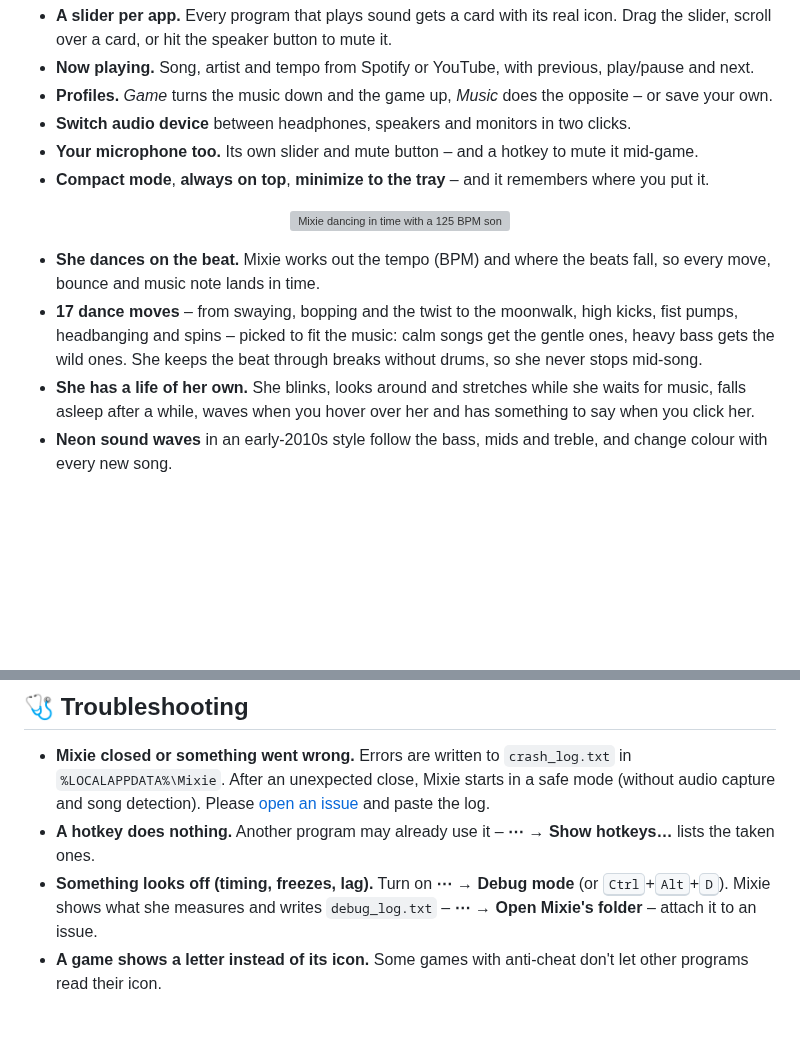
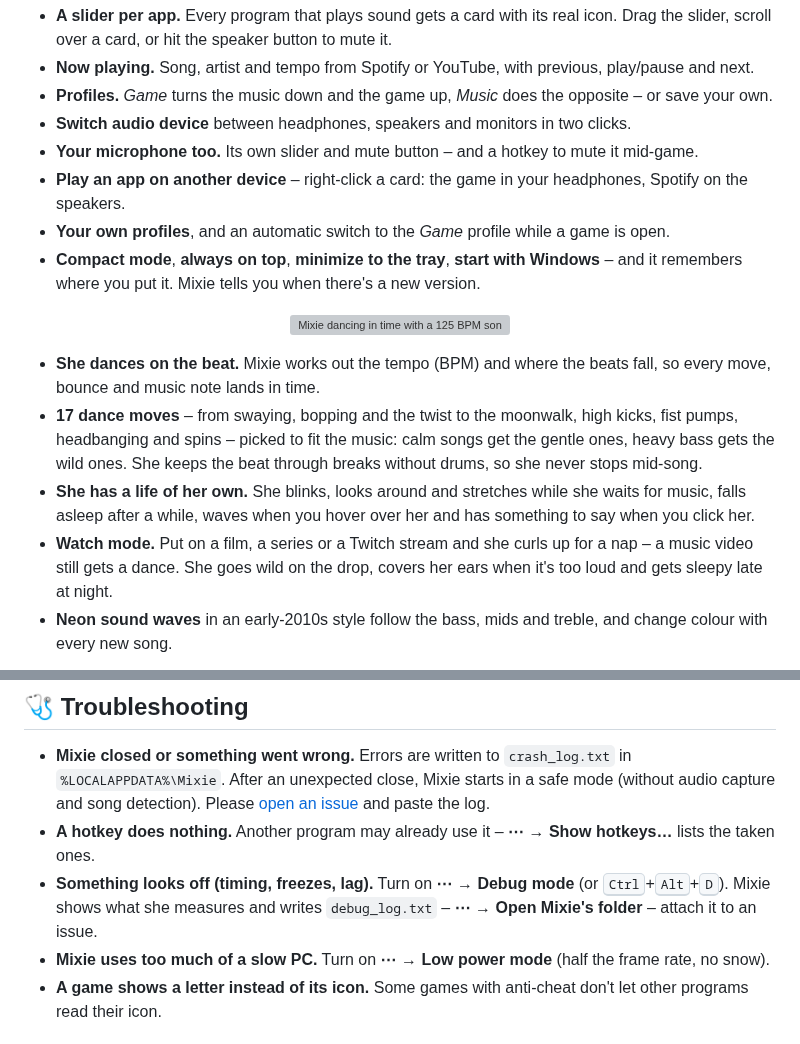
Before and after one commit to Modda-ctrl/Mixie, a Markdown page: README.md, 2 parts joined by grey strips. Rendered like a GitHub page; blank space fills up the shorter version; grey boxes are pictures that could not be loaded.

```diff
--- a/README.md
+++ b/README.md
@@ -41,7 +41,10 @@ And while you play, **Mixie** – the pixel buddy in the corner – dances to yo
 - **Profiles.** *Game* turns the music down and the game up, *Music* does the opposite – or save your own.
 - **Switch audio device** between headphones, speakers and monitors in two clicks.
 - **Your microphone too.** Its own slider and mute button – and a hotkey to mute it mid-game.
-- **Compact mode**, **always on top**, **minimize to the tray** – and it remembers where you put it.
+- **Play an app on another device** – right-click a card: the game in your headphones, Spotify on the speakers.
+- **Your own profiles**, and an automatic switch to the *Game* profile while a game is open.
+- **Compact mode**, **always on top**, **minimize to the tray**, **start with Windows** – and it remembers where
+  you put it. Mixie tells you when there's a new version.
 
 <p align="center">
   <img src="docs/dance.gif" alt="Mixie dancing in time with a 125 BPM song, with the beat lights" width="100%">
@@ -54,6 +57,8 @@ And while you play, **Mixie** – the pixel buddy in the corner – dances to yo
   She keeps the beat through breaks without drums, so she never stops mid-song.
 - **She has a life of her own.** She blinks, looks around and stretches while she waits for music, falls
   asleep after a while, waves when you hover over her and has something to say when you click her.
+- **Watch mode.** Put on a film, a series or a Twitch stream and she curls up for a nap – a music video still
+  gets a dance. She goes wild on the drop, covers her ears when it's too loud and gets sleepy late at night.
 - **Neon sound waves** in an early-2010s style follow the bass, mids and treble, and change colour
   with every new song.
 
@@ -156,6 +165,7 @@ Only prebuilt packages are installed (`--only-binary`), so nothing is compiled o
 - **A hotkey does nothing.** Another program may already use it – **⋯ → Show hotkeys…** lists the taken ones.
 - **Something looks off (timing, freezes, lag).** Turn on **⋯ → Debug mode** (or <kbd>Ctrl</kbd>+<kbd>Alt</kbd>+<kbd>D</kbd>).
   Mixie shows what she measures and writes `debug_log.txt` – **⋯ → Open Mixie's folder** – attach it to an issue.
+- **Mixie uses too much of a slow PC.** Turn on **⋯ → Low power mode** (half the frame rate, no snow).
 - **A game shows a letter instead of its icon.** Some games with anti-cheat don't let other programs read
   their icon.
 
```
Also changed, not shown: other parts of README.md (+8 -4 lines), CHANGELOG.md (+13 -1 lines), docs/outfits-showcase.png, docs/settings.png, 3 other files.
